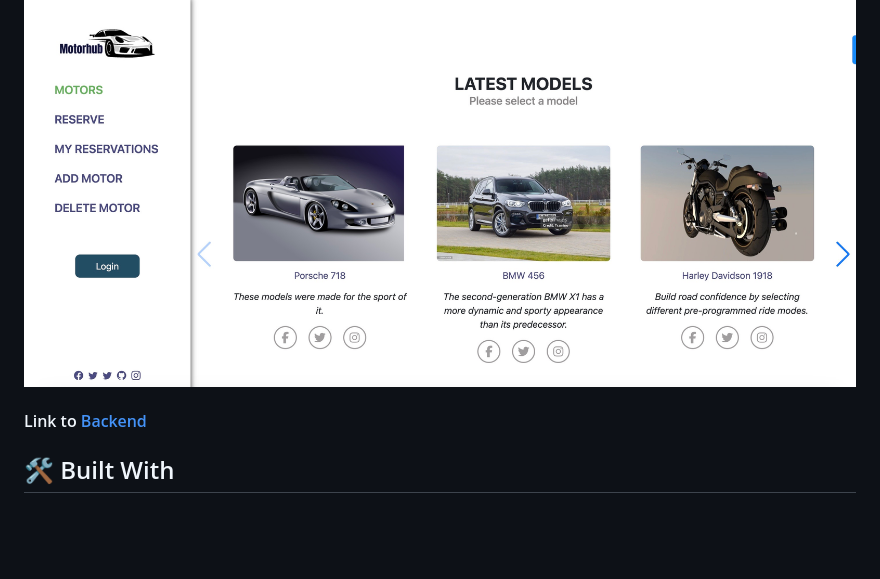
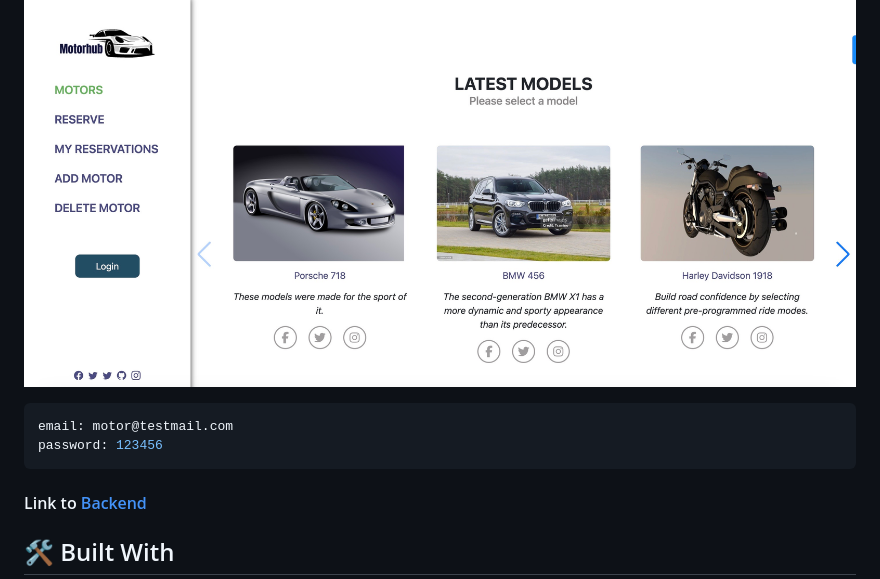
Before and after one commit to binodbhusal/motorhub_frontend, a Markdown page: README.md, the part around the change. GitHub-like rendering; blank space fills up the shorter version.

````diff
--- a/README.md
+++ b/README.md
@@ -34,6 +34,10 @@
 The Motorhub - Online Motor Reservation System is a web application designed to provide users with the ability to reserve, view, and manage motors such as cars and bikes reservation for purchases. The system aims to streamline the process of finding and booking motors from various locations, making it convenient for both users and motor providers.
 ![Motorhub Screenshot](./motorhubbg.png)
 
+  ```json
+email: motor@testmail.com
+password: 123456
+```
 <!-- ER diagram"-->
 
 #### Link to [Backend](https://github.com/binodbhusal/motorhub_backend.git)
````
